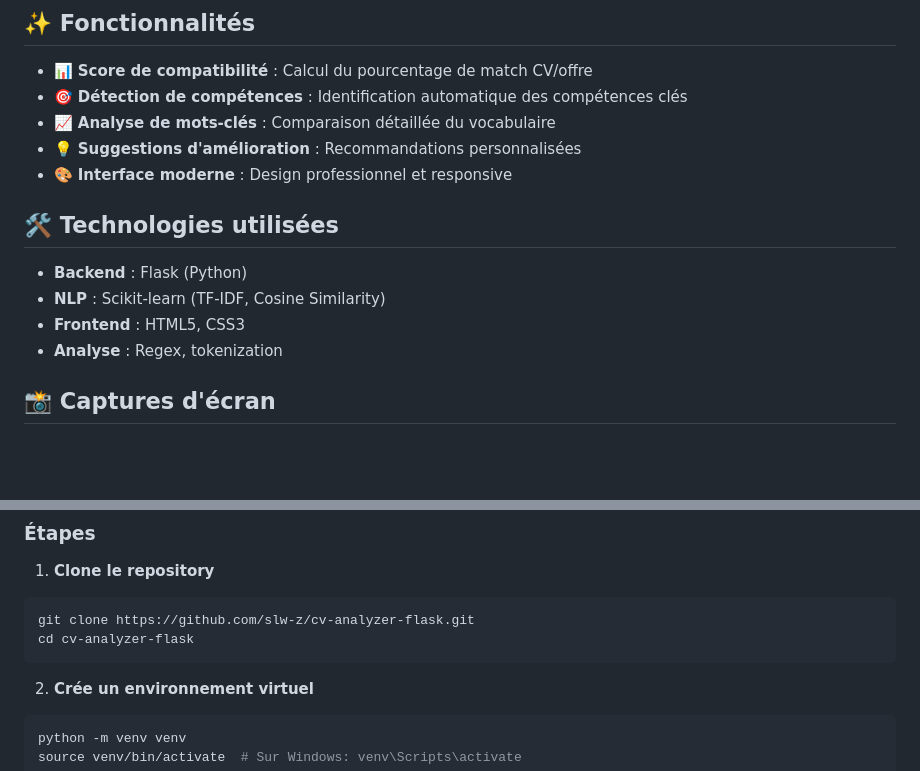
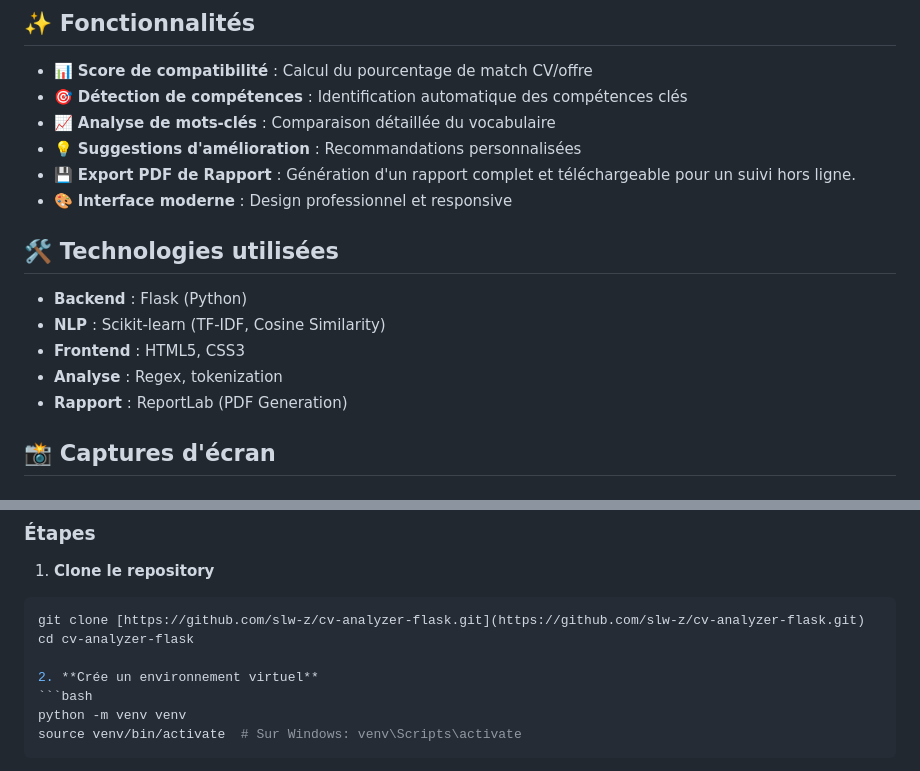
Before and after one commit to slw-z/cv-analyzer-flask, a Markdown page: README.md, 2 parts joined by grey strips. GitHub-like rendering; blank space fills up the shorter version.

Commit message:
Update README with PDF export and installation steps
Added PDF export feature and updated installation instructions.

````diff
--- a/README.md
+++ b/README.md
@@ -10,6 +10,7 @@ Une application web Flask qui analyse la compatibilité entre un CV et une offre
 - 🎯 **Détection de compétences** : Identification automatique des compétences clés
 - 📈 **Analyse de mots-clés** : Comparaison détaillée du vocabulaire
 - 💡 **Suggestions d'amélioration** : Recommandations personnalisées
+- 💾 **Export PDF de Rapport** : Génération d'un rapport complet et téléchargeable pour un suivi hors ligne.
 - 🎨 **Interface moderne** : Design professionnel et responsive
 
 ## 🛠️ Technologies utilisées
@@ -18,6 +19,7 @@ Une application web Flask qui analyse la compatibilité entre un CV et une offre
 - **NLP** : Scikit-learn (TF-IDF, Cosine Similarity)
 - **Frontend** : HTML5, CSS3
 - **Analyse** : Regex, tokenization
+- **Rapport** : ReportLab (PDF Generation)
 
 ## 📸 Captures d'écran
 
@@ -47,9 +50,8 @@ Une application web Flask qui analyse la compatibilité entre un CV et une offre
 
 1. **Clone le repository**
 ```bash
-git clone https://github.com/slw-z/cv-analyzer-flask.git
+git clone [https://github.com/slw-z/cv-analyzer-flask.git](https://github.com/slw-z/cv-analyzer-flask.git)
 cd cv-analyzer-flask
-```
 
 2. **Crée un environnement virtuel**
 ```bash
````
Also changed, not shown: other parts of README.md (+2 -1 lines).
